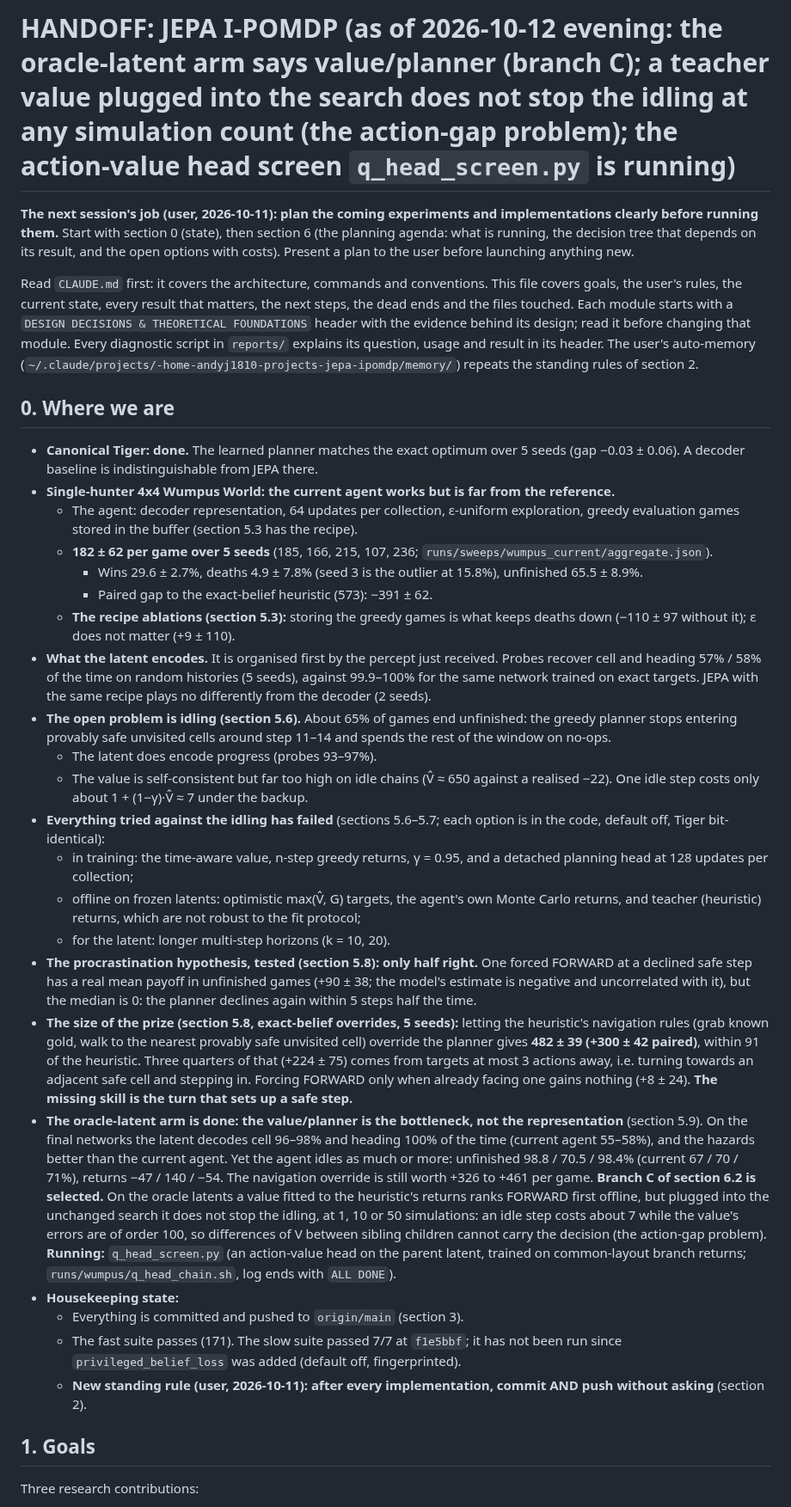
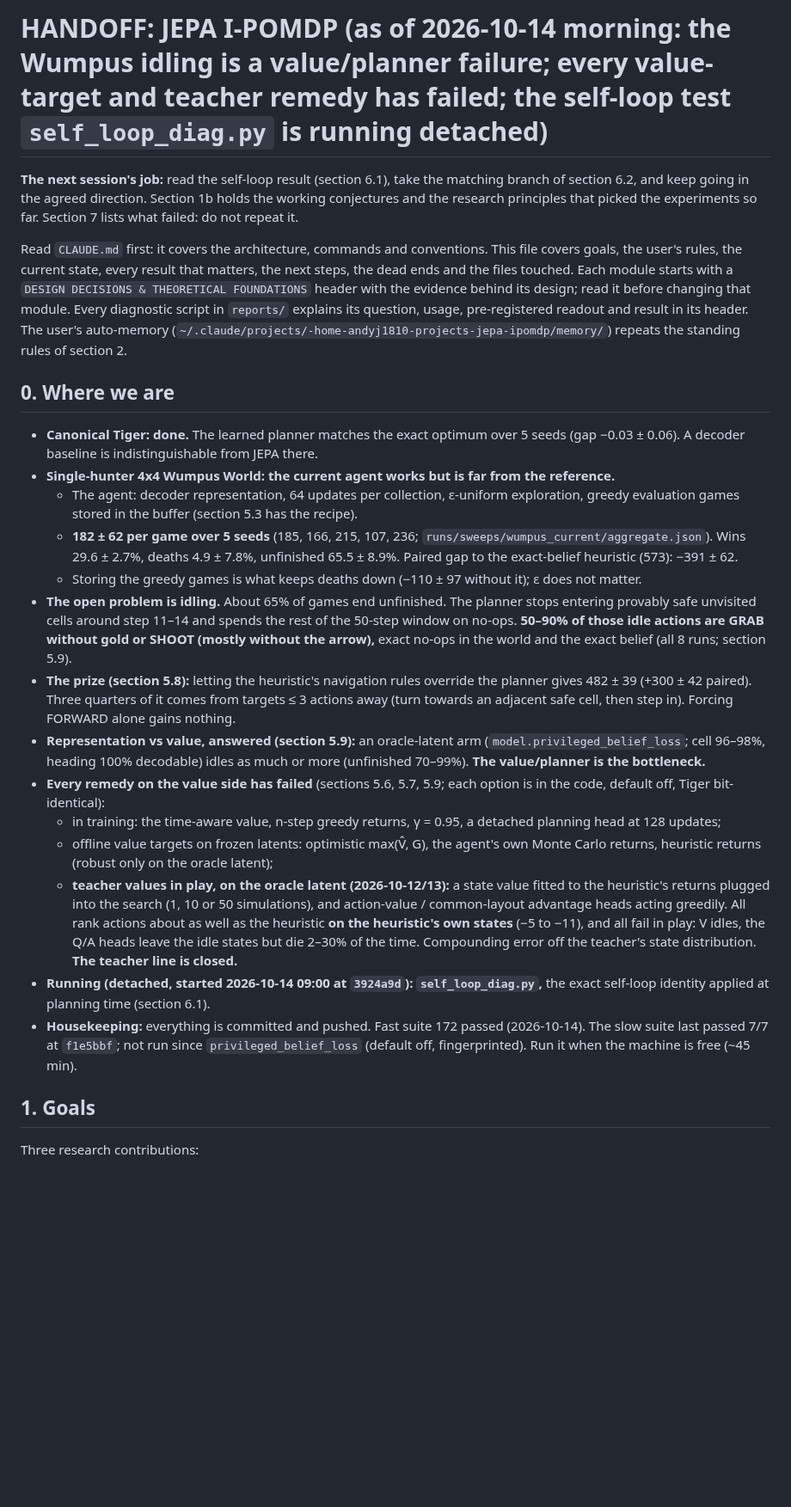
Before and after one commit to huytruong1810/jepa_ipomdp, a Markdown page: HANDOFF.md, the part around one of its changes. Shown at 86% size. GitHub-like rendering; blank space fills up the shorter version.

Commit message:
docs(handoff): rewrite for a new session (conjectures and principles, decision tree after the self-loop test, failures, files)
Co-Authored-By: Claude Opus 5.5 <noreply@anthropic.com>

```diff
--- a/HANDOFF.md
+++ b/HANDOFF.md
@@ -1,33 +1,25 @@
-# HANDOFF: JEPA I-POMDP (as of 2026-10-12 evening: the oracle-latent arm says value/planner (branch C); a teacher value plugged into the search does not stop the idling at any simulation count (the action-gap problem); the action-value head screen `q_head_screen.py` is running)
+# HANDOFF: JEPA I-POMDP (as of 2026-10-14 morning: the Wumpus idling is a value/planner failure; every value-target and teacher remedy has failed; the self-loop test `self_loop_diag.py` is running detached)
 
-**The next session's job (user, 2026-10-11): plan the coming experiments and implementations clearly before running them.** Start with section 0 (state), then section 6 (the planning agenda: what is running, the decision tree that depends on its result, and the open options with costs). Present a plan to the user before launching anything new.
+**The next session's job:** read the self-loop result (section 6.1), take the matching branch of section 6.2, and keep going in the agreed direction. Section 1b holds the working conjectures and the research principles that picked the experiments so far. Section 7 lists what failed: do not repeat it.
 
-Read `CLAUDE.md` first: it covers the architecture, commands and conventions. This file covers goals, the user's rules, the current state, every result that matters, the next steps, the dead ends and the files touched. Each module starts with a `DESIGN DECISIONS & THEORETICAL FOUNDATIONS` header with the evidence behind its design; read it before changing that module. Every diagnostic script in `reports/` explains its question, usage and result in its header. The user's auto-memory (`~/.claude/projects/-home-andyj1810-projects-jepa-ipomdp/memory/`) repeats the standing rules of section 2.
+Read `CLAUDE.md` first: it covers the architecture, commands and conventions. This file covers goals, the user's rules, the current state, every result that matters, the next steps, the dead ends and the files touched. Each module starts with a `DESIGN DECISIONS & THEORETICAL FOUNDATIONS` header with the evidence behind its design; read it before changing that module. Every diagnostic script in `reports/` explains its question, usage, pre-registered readout and result in its header. The user's auto-memory (`~/.claude/projects/-home-andyj1810-projects-jepa-ipomdp/memory/`) repeats the standing rules of section 2.
 
 ## 0. Where we are
 
 - **Canonical Tiger: done.** The learned planner matches the exact optimum over 5 seeds (gap −0.03 ± 0.06). A decoder baseline is indistinguishable from JEPA there.
 - **Single-hunter 4x4 Wumpus World: the current agent works but is far from the reference.**
   - The agent: decoder representation, 64 updates per collection, ε-uniform exploration, greedy evaluation games stored in the buffer (section 5.3 has the recipe).
-  - **182 ± 62 per game over 5 seeds** (185, 166, 215, 107, 236; `runs/sweeps/wumpus_current/aggregate.json`).
-    - Wins 29.6 ± 2.7%, deaths 4.9 ± 7.8% (seed 3 is the outlier at 15.8%), unfinished 65.5 ± 8.9%.
-    - Paired gap to the exact-belief heuristic (573): −391 ± 62.
-  - **The recipe ablations (section 5.3):** storing the greedy games is what keeps deaths down (−110 ± 97 without it); ε does not matter (+9 ± 110).
-- **What the latent encodes.** It is organised first by the percept just received. Probes recover cell and heading 57% / 58% of the time on random histories (5 seeds), against 99.9–100% for the same network trained on exact targets. JEPA with the same recipe plays no differently from the decoder (2 seeds).
-- **The open problem is idling (section 5.6).** About 65% of games end unfinished: the greedy planner stops entering provably safe unvisited cells around step 11–14 and spends the rest of the window on no-ops.
-  - The latent does encode progress (probes 93–97%).
-  - The value is self-consistent but far too high on idle chains (V̂ ≈ 650 against a realised −22). One idle step costs only about 1 + (1−γ)·V̂ ≈ 7 under the backup.
-- **Everything tried against the idling has failed** (sections 5.6–5.7; each option is in the code, default off, Tiger bit-identical):
-  - in training: the time-aware value, n-step greedy returns, γ = 0.95, and a detached planning head at 128 updates per collection;
-  - offline on frozen latents: optimistic max(V̂, G) targets, the agent's own Monte Carlo returns, and teacher (heuristic) returns, which are not robust to the fit protocol;
-  - for the latent: longer multi-step horizons (k = 10, 20).
-- **The procrastination hypothesis, tested (section 5.8): only half right.** One forced FORWARD at a declined safe step has a real mean payoff in unfinished games (+90 ± 38; the model's estimate is negative and uncorrelated with it), but the median is 0: the planner declines again within 5 steps half the time.
-- **The size of the prize (section 5.8, exact-belief overrides, 5 seeds):** letting the heuristic's navigation rules (grab known gold, walk to the nearest provably safe unvisited cell) override the planner gives **482 ± 39 (+300 ± 42 paired)**, within 91 of the heuristic. Three quarters of that (+224 ± 75) comes from targets at most 3 actions away, i.e. turning towards an adjacent safe cell and stepping in. Forcing FORWARD only when already facing one gains nothing (+8 ± 24). **The missing skill is the turn that sets up a safe step.**
-- **The oracle-latent arm is done: the value/planner is the bottleneck, not the representation** (section 5.9). On the final networks the latent decodes cell 96–98% and heading 100% of the time (current agent 55–58%), and the hazards better than the current agent. Yet the agent idles as much or more: unfinished 98.8 / 70.5 / 98.4% (current 67 / 70 / 71%), returns −47 / 140 / −54. The navigation override is still worth +326 to +461 per game. **Branch C of section 6.2 is selected.** On the oracle latents a value fitted to the heuristic's returns ranks FORWARD first offline, but plugged into the unchanged search it does not stop the idling, at 1, 10 or 50 simulations: an idle step costs about 7 while the value's errors are of order 100, so differences of V between sibling children cannot carry the decision (the action-gap problem). **Running:** `q_head_screen.py` (an action-value head on the parent latent, trained on common-layout branch returns; `runs/wumpus/q_head_chain.sh`, log ends with `ALL DONE`).
-- **Housekeeping state:**
-  - Everything is committed and pushed to `origin/main` (section 3).
-  - The fast suite passes (171). The slow suite passed 7/7 at `f1e5bbf`; it has not been run since `privileged_belief_loss` was added (default off, fingerprinted).
-  - **New standing rule (user, 2026-10-11): after every implementation, commit AND push without asking** (section 2).
+  - **182 ± 62 per game over 5 seeds** (185, 166, 215, 107, 236; `runs/sweeps/wumpus_current/aggregate.json`). Wins 29.6 ± 2.7%, deaths 4.9 ± 7.8%, unfinished 65.5 ± 8.9%. Paired gap to the exact-belief heuristic (573): −391 ± 62.
+  - Storing the greedy games is what keeps deaths down (−110 ± 97 without it); ε does not matter.
+- **The open problem is idling.** About 65% of games end unfinished. The planner stops entering provably safe unvisited cells around step 11–14 and spends the rest of the 50-step window on no-ops. **50–90% of those idle actions are GRAB without gold or SHOOT (mostly without the arrow),** exact no-ops in the world and the exact belief (all 8 runs; section 5.9).
+- **The prize (section 5.8):** letting the heuristic's navigation rules override the planner gives 482 ± 39 (+300 ± 42 paired). Three quarters of it comes from targets ≤ 3 actions away (turn towards an adjacent safe cell, then step in). Forcing FORWARD alone gains nothing.
+- **Representation vs value, answered (section 5.9):** an oracle-latent arm (`model.privileged_belief_loss`; cell 96–98%, heading 100% decodable) idles as much or more (unfinished 70–99%). **The value/planner is the bottleneck.**
+- **Every remedy on the value side has failed** (sections 5.6, 5.7, 5.9; each option is in the code, default off, Tiger bit-identical):
+  - in training: the time-aware value, n-step greedy returns, γ = 0.95, a detached planning head at 128 updates;
+  - offline value targets on frozen latents: optimistic max(V̂, G), the agent's own Monte Carlo returns, heuristic returns (robust only on the oracle latent);
+  - **teacher values in play, on the oracle latent (2026-10-12/13):** a state value fitted to the heuristic's returns plugged into the search (1, 10 or 50 simulations), and action-value / common-layout advantage heads acting greedily. All rank actions about as well as the heuristic **on the heuristic's own states** (−5 to −11), and all fail in play: V idles, the Q/A heads leave the idle states but die 2–30% of the time. Compounding error off the teacher's state distribution. **The teacher line is closed.**
+- **Running (detached, started 2026-10-14 09:00 at `3924a9d`): `self_loop_diag.py`,** the exact self-loop identity applied at planning time (section 6.1).
+- **Housekeeping:** everything is committed and pushed. Fast suite 172 passed (2026-10-14). The slow suite last passed 7/7 at `f1e5bbf`; not run since `privileged_belief_loss` (default off, fingerprinted). Run it when the machine is free (~45 min).
 
 ## 1. Goals
 
```
Also changed, not shown: other parts of HANDOFF.md (+85 -41 lines), CLAUDE.md (+1 -1 lines).
